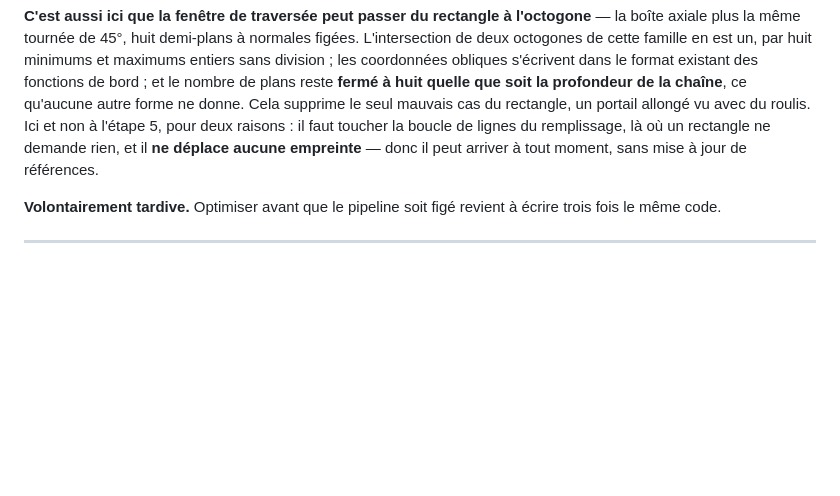
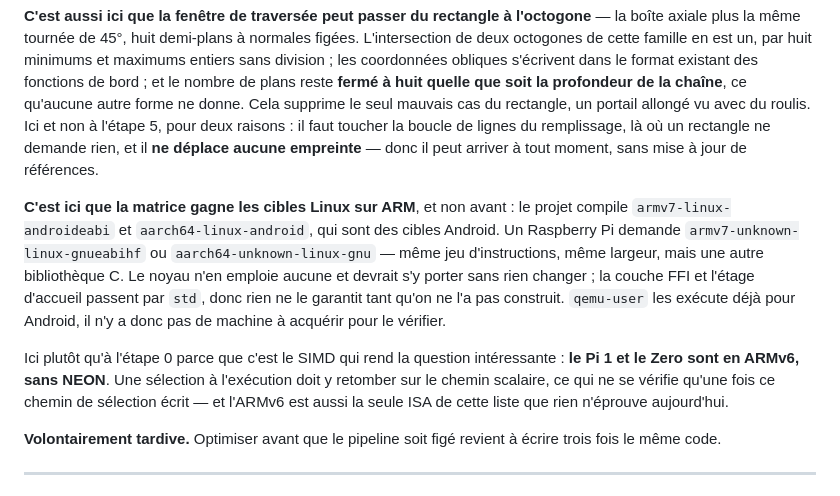
Before and after one commit to sprimault/screengine, a Markdown page: ROADMAP.md, the part around the change. Rendered like a GitHub page; blank space fills up the shorter version.

Commit message:
docs(roadmap): noter les cibles Linux sur ARM à l'étape SIMD
Les cibles ARM du projet sont des cibles Android : un Raspberry Pi en demande
d'autres, jamais construites. Noté là où la question devient entière — le
Pi 1 et le Zero sont en ARMv6, sans NEON, et une sélection à l'exécution doit
y retomber sur le chemin scalaire.

***

docs(roadmap): note the Linux ARM targets at the SIMD step

The project's ARM targets are Android targets: a Raspberry Pi calls for others,
never built. Noted where the question becomes whole — the Pi 1 and the Zero are
ARMv6, without NEON, and runtime selection must fall back to the scalar path
there.

```diff
--- a/ROADMAP.md
+++ b/ROADMAP.md
@@ -331,6 +331,21 @@ toucher la boucle de lignes du remplissage, là où un rectangle ne demande rien
 il **ne déplace aucune empreinte** — donc il peut arriver à tout moment, sans mise
 à jour de références.
 
+**C'est ici que la matrice gagne les cibles Linux sur ARM**, et non avant : le
+projet compile `armv7-linux-androideabi` et `aarch64-linux-android`, qui sont
+des cibles Android. Un Raspberry Pi demande `armv7-unknown-linux-gnueabihf` ou
+`aarch64-unknown-linux-gnu` — même jeu d'instructions, même largeur, mais une
+autre bibliothèque C. Le noyau n'en emploie aucune et devrait s'y porter sans
+rien changer ; la couche FFI et l'étage d'accueil passent par `std`, donc rien
+ne le garantit tant qu'on ne l'a pas construit. `qemu-user` les exécute déjà
+pour Android, il n'y a donc pas de machine à acquérir pour le vérifier.
+
+Ici plutôt qu'à l'étape 0 parce que c'est le SIMD qui rend la question
+intéressante : **le Pi 1 et le Zero sont en ARMv6, sans NEON**. Une sélection à
+l'exécution doit y retomber sur le chemin scalaire, ce qui ne se vérifie qu'une
+fois ce chemin de sélection écrit — et l'ARMv6 est aussi la seule ISA de cette
+liste que rien n'éprouve aujourd'hui.
+
 **Volontairement tardive.** Optimiser avant que le pipeline soit figé revient à
 écrire trois fois le même code.
 
```
